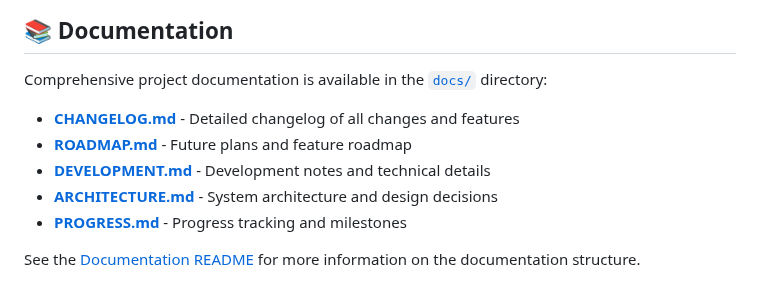
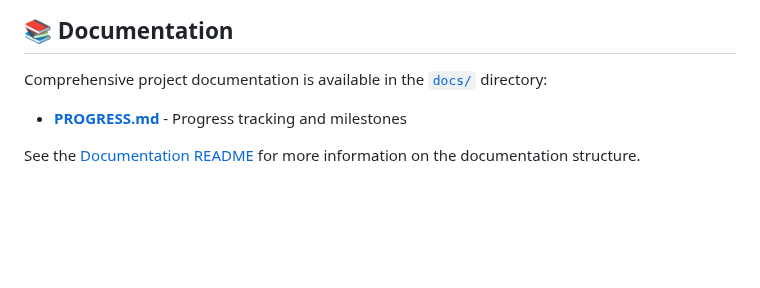
Before and after one commit to NicolasKojima/restaurant_app, a Markdown page: README.md, the part around the change. Drawn GitHub-style; blank space fills up the shorter version.

Commit message:
edited the /readme.md

```diff
--- a/README.md
+++ b/README.md
@@ -114,10 +114,6 @@ lib/
 
 Comprehensive project documentation is available in the [`docs/`](./docs/) directory:
 
-- **[CHANGELOG.md](./docs/CHANGELOG.md)** - Detailed changelog of all changes and features
-- **[ROADMAP.md](./docs/ROADMAP.md)** - Future plans and feature roadmap
-- **[DEVELOPMENT.md](./docs/DEVELOPMENT.md)** - Development notes and technical details
-- **[ARCHITECTURE.md](./docs/ARCHITECTURE.md)** - System architecture and design decisions
 - **[PROGRESS.md](./docs/PROGRESS.md)** - Progress tracking and milestones
 
 See the [Documentation README](./docs/README.md) for more information on the documentation structure.
```
